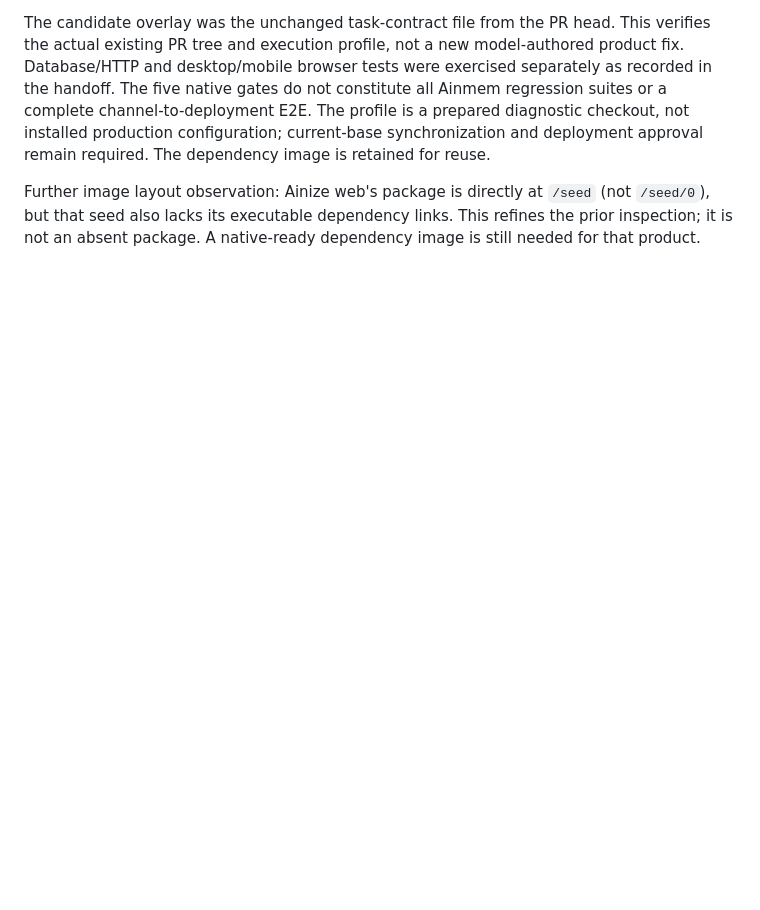
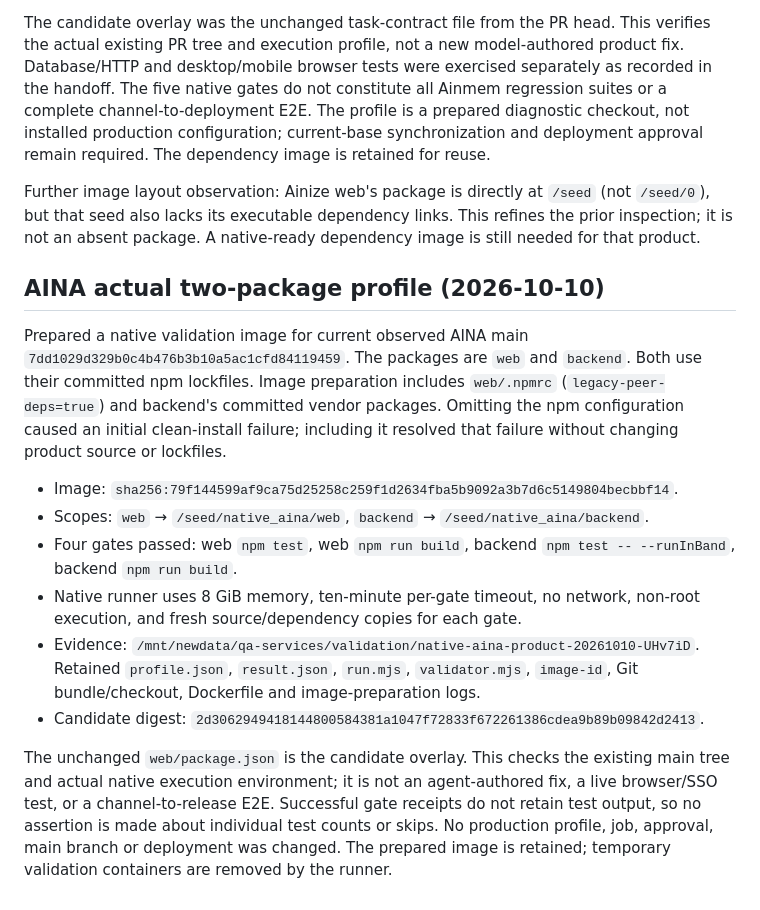
Before and after one commit to ainblockchain/ainize-node, a Markdown page: docs/QA-PRODUCT-VALIDATOR.md, the part around the change. GitHub-like rendering; blank space fills up the shorter version.

Commit message:
Record actual native AINA web and backend validation

```diff
--- a/docs/QA-PRODUCT-VALIDATOR.md
+++ b/docs/QA-PRODUCT-VALIDATOR.md
@@ -143,3 +143,30 @@ synchronization and deployment approval remain required. The dependency image is
 Further image layout observation: Ainize web's package is directly at `/seed` (not `/seed/0`), but
 that seed also lacks its executable dependency links. This refines the prior inspection; it is not
 an absent package. A native-ready dependency image is still needed for that product.
+
+## AINA actual two-package profile (2026-10-10)
+
+Prepared a native validation image for current observed AINA main
+`7dd1029d329b0c4b476b3b10a5ac1cfd84119459`. The packages are `web` and `backend`.
+Both use their committed npm lockfiles. Image preparation includes `web/.npmrc`
+(`legacy-peer-deps=true`) and backend's committed vendor packages. Omitting the npm
+configuration caused an initial clean-install failure; including it resolved that failure
+without changing product source or lockfiles.
+
+- Image: `sha256:79f144599af9ca75d25258c259f1d2634fba5b9092a3b7d6c5149804becbbf14`.
+- Scopes: `web` → `/seed/native_aina/web`, `backend` → `/seed/native_aina/backend`.
+- Four gates passed: web `npm test`, web `npm run build`, backend
+  `npm test -- --runInBand`, backend `npm run build`.
+- Native runner uses 8 GiB memory, ten-minute per-gate timeout, no network,
+  non-root execution, and fresh source/dependency copies for each gate.
+- Evidence: `/mnt/newdata/qa-services/validation/native-aina-product-20261010-UHv7iD`.
+  Retained `profile.json`, `result.json`, `run.mjs`, `validator.mjs`, `image-id`,
+  Git bundle/checkout, Dockerfile and image-preparation logs.
+- Candidate digest: `2d3062949418144800584381a1047f72833f672261386cdea9b89b09842d2413`.
+
+The unchanged `web/package.json` is the candidate overlay. This checks the existing
+main tree and actual native execution environment; it is not an agent-authored fix,
+a live browser/SSO test, or a channel-to-release E2E. Successful gate receipts do not
+retain test output, so no assertion is made about individual test counts or skips.
+No production profile, job, approval, main branch or deployment was changed.
+The prepared image is retained; temporary validation containers are removed by the runner.
```
Also changed, not shown: docs/QA-NATIVE-HANDOFF.md (+8 -0 lines).
